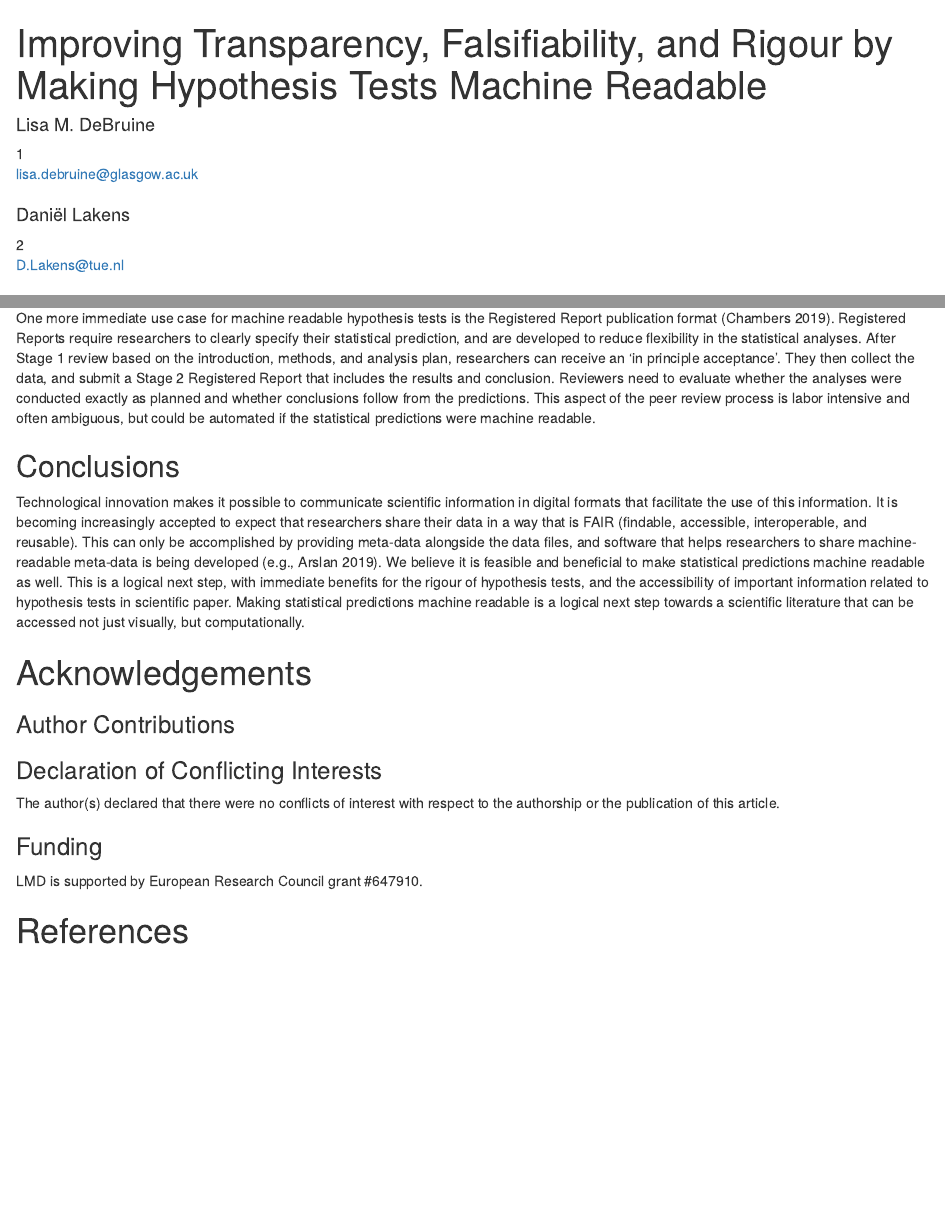
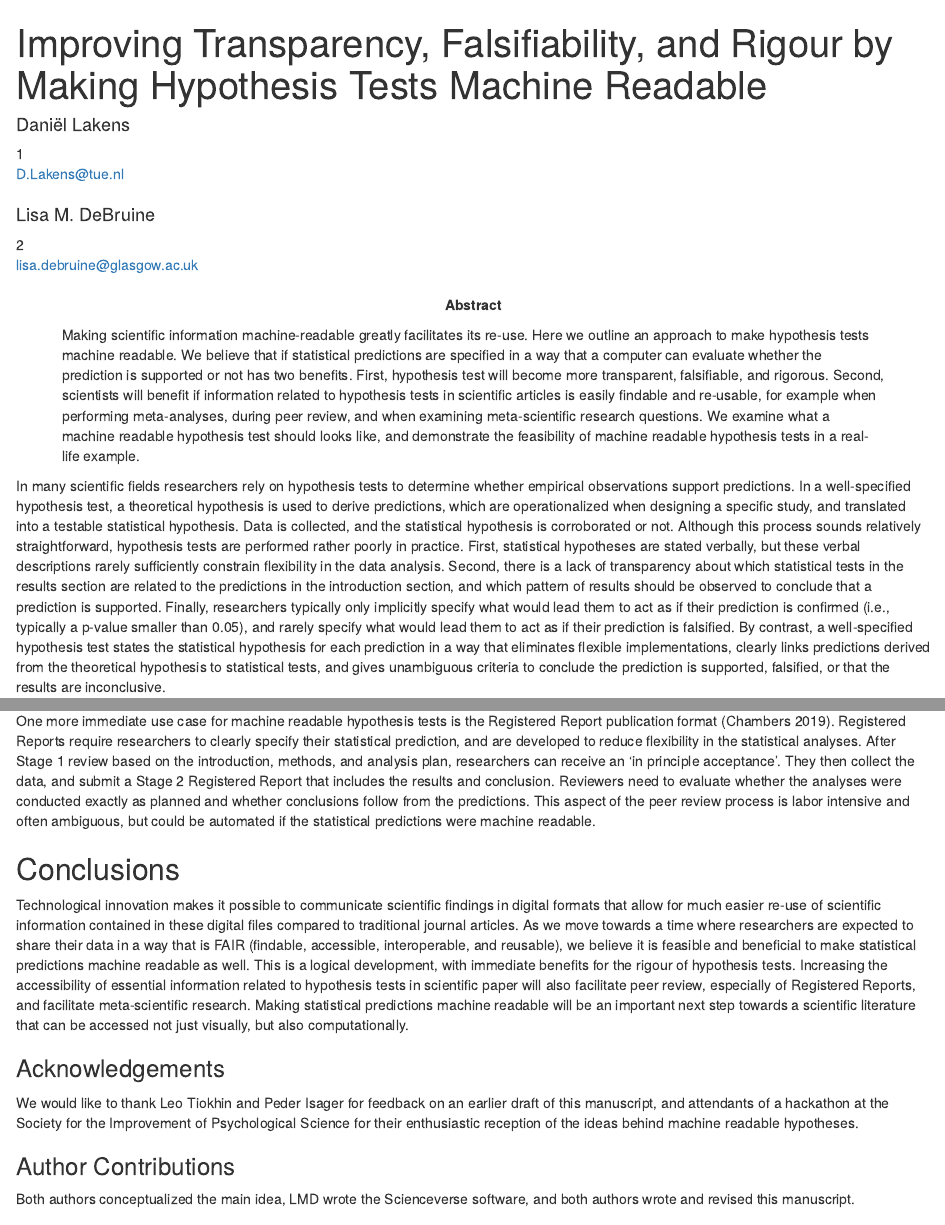
Before and after one commit to scienceverse/machine-readable, an R Markdown document (mr.Rmd): the page in a window 1100 px wide, from its top, and a second part further down, joined at a grey line. Rendered offline with R 4.5, knitr and Pandoc, with nearby package versions; some code elsewhere in the file could not run offline.

Commit message:
revision DL

```diff
--- a/mr.Rmd
+++ b/mr.Rmd
@@ -1,28 +1,32 @@
 ---
 title             : "Improving Transparency, Falsifiability, and Rigour by Making Hypothesis Tests Machine Readable"
-shorttitle        : "Machine-readable Hypotheses"
+shorttitle        : "Machine Readable Hypotheses"
 author:
-  - name          : "Lisa M. DeBruine"
+  - name          : "Daniël Lakens"
     affiliation   : "1"
     corresponding : yes
-    address       : "62 Hillhead Street, Glasgow, G12 8QB"
+    address       : "ATLAS 9.402, 5600 MB, Eindhoven, The Netherlands"
+    email         : "D.Lakens@tue.nl"
+  - name          : "Lisa M. DeBruine"
+    affiliation   : "2"
     email         : "lisa.debruine@glasgow.ac.uk"
-  - name          : "Daniël Lakens"
-    affiliation   : "2"
-    email         : "D.Lakens@tue.nl"
 affiliation:
   - id            : "1"
+    institution   : "School of Innovation Sciences, Eindhoven University of Technology"
+  - id            : "2"
     institution   : "Institute of Neuroscience and Psychology, University of Glasgow"
-  - id            : "2"
-    institution   : "School of Innovation Sciences, Eindhoven University of Technology"
 
 authornote: |
+  Both authors contributed equally to the manuscript. First authorship was determined based on a Great League trainer battle between the authors in Pokemon Go.
 
-  Lisa DeBruine ![](images/orcid.png) https://orcid.org/0000-0002-7523-5539
-  Daniël Lakens ![](images/orcid.png) https://orcid.org/0000-0002-0247-239X
+  Lisa DeBruine ![](images/orcid.png) https://orcid.org/0000-0002-7523-5539.
+
+  Daniël Lakens ![](images/orcid.png) https://orcid.org/0000-0002-0247-239X.
+
 abstract: |
+  Making scientific information machine-readable greatly facilitates its re-use. Here we outline an approach to make hypothesis tests machine readable. We believe that if statistical predictions are specified in a way that a computer can evaluate whether the prediction is supported or not has two benefits. First, hypothesis test will become more transparent, falsifiable, and rigorous. Second, scientists will benefit if information related to hypothesis tests in scientific articles is easily findable and re-usable, for example when performing meta-analyses, during peer review, and when examining meta-scientific research questions. We examine what a machine readable hypothesis test should looks like, and demonstrate the feasibility of machine readable hypothesis tests in a real-life example.
 
-keywords          : "hypothesis testing"
+keywords          : "hypothesis testing, machine readability, metadata, scholarly communication"
 wordcount         : ""
 bibliography      : ["bibliography.bib", "r-references.bib"]
 floatsintext      : yes
@@ -130,19 +135,24 @@ One more immediate use case for machine readable hypothesis tests is the Registe
 
 ## Conclusions
 
-Technological innovation makes it possible to communicate scientific information in digital formats that facilitate the use of this information. It is becoming increasingly accepted to expect that researchers share their data in a way that is FAIR (findable, accessible, interoperable, and reusable). This can only be accomplished by providing meta-data alongside the data files, and software that helps researchers to share machine-readable meta-data is being developed [e.g., @arslan2019]. We believe it is feasible and beneficial to make statistical predictions machine readable as well. This is a logical next step, with immediate benefits for the rigour of hypothesis tests, and the accessibility of important information related to hypothesis tests in scientific paper. Making statistical predictions machine readable is a logical next step towards a scientific literature that can be accessed not just visually, but computationally.
+Technological innovation makes it possible to communicate scientific findings in digital formats that allow for much easier re-use of scientific information contained in these digital files compared to traditional journal articles. As we move towards a time where researchers are expected to share their data in a way that is FAIR (findable, accessible, interoperable, and reusable), we believe it is feasible and beneficial to make statistical predictions machine readable as well. This is a logical development, with immediate benefits for the rigour of hypothesis tests. Increasing the accessibility of essential information related to hypothesis tests in scientific paper will also facilitate peer review, especially of Registered Reports, and facilitate meta-scientific research. Making statistical predictions machine readable will be an important  next step towards a scientific literature that can be accessed not just visually, but also computationally.
+
+\newpage
+
+### Acknowledgements
+We would like to thank Leo Tiokhin and Peder Isager for feedback on an earlier draft of this manuscript, and attendants of a hackathon at the Society for the Improvement of Psychological Science for their enthusiastic reception of the ideas behind machine readable hypotheses.
 
 
-# Acknowledgements
-
 ### Author Contributions
+Both authors conceptualized the main idea, LMD wrote the Scienceverse software, and both authors wrote and revised this manuscript.
 
 
 ### Declaration of Conflicting Interests
 The author(s) declared that there were no conflicts of interest with respect to the authorship or the publication of this article.
 
+
 ### Funding
-LMD is supported by European Research Council grant #647910.
+LMD is supported by European Research Council grant #647910. DL is funded by VIDI Grant 452-17-013 from the Netherlands Organisation for Scientific Research.
 
 
 \newpage
```
Also changed, not shown: mr.pdf, mr.tex, mr.Rmd (3 more changed lines), 1 other file.
